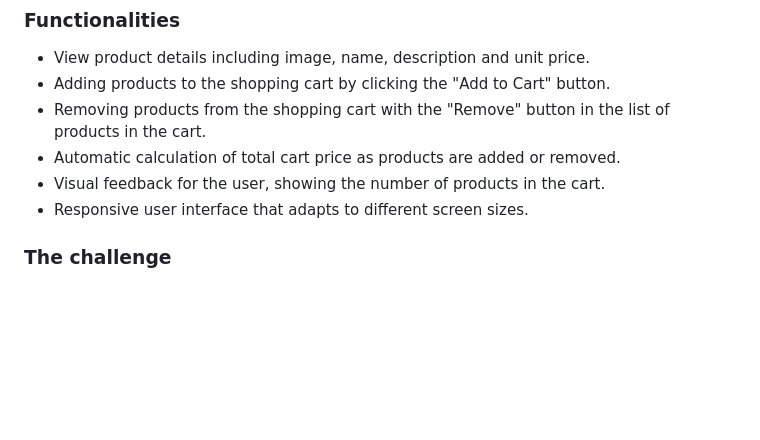
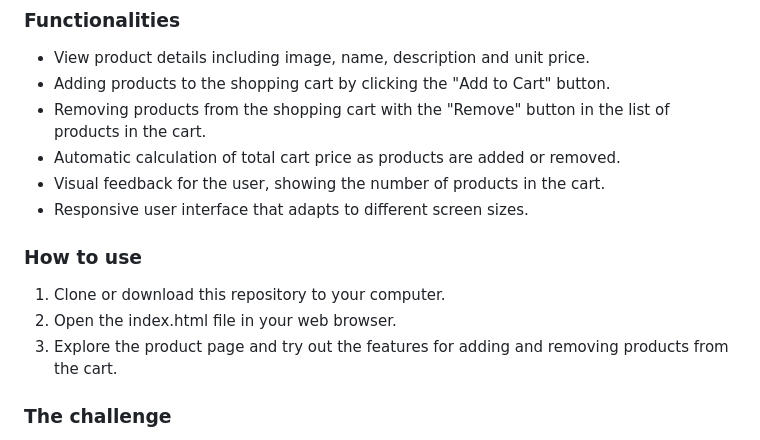
Before and after one commit to Melksedeque/product-page-ecommerce, a Markdown page: README.md, the part around the change. Drawn GitHub-style; blank space fills up the shorter version.

Commit message:
How to use of the project

```diff
--- a/README.md
+++ b/README.md
@@ -32,6 +32,12 @@ This project features an interactive product page developed with pure HTML, CSS,
 - Automatic calculation of total cart price as products are added or removed.
 - Visual feedback for the user, showing the number of products in the cart.
 - Responsive user interface that adapts to different screen sizes.
+
+### How to use
+
+1. Clone or download this repository to your computer.
+2. Open the index.html file in your web browser.
+3. Explore the product page and try out the features for adding and removing products from the cart.
 
 ### The challenge
 
```
